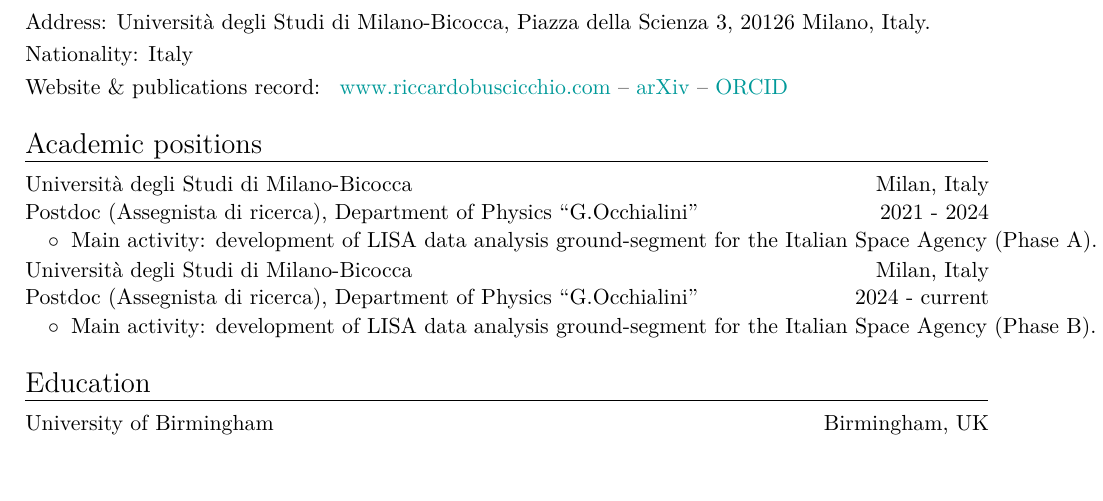
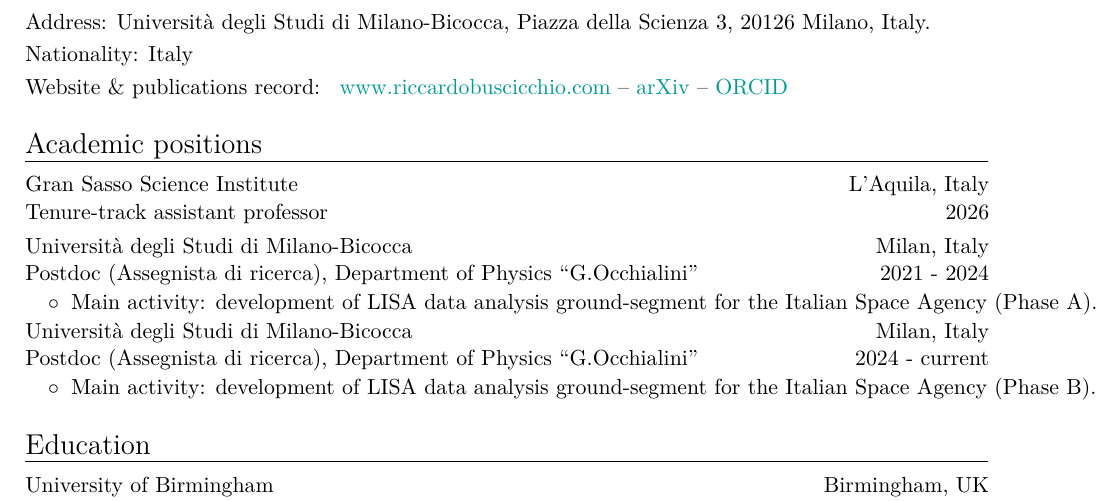
Before and after one commit to RiccardoBuscicchio/CV, a LaTeX CV (CV.tex): part of page 1 of 6, cut so that both start at the same text, the shorter picture padded with empty space. Compiled offline with XeLaTeX.

Commit message:
Add academic positions to CV

```diff
--- a/CV.tex
+++ b/CV.tex
@@ -32,6 +32,8 @@
 %\cvitem{Citizenship}{Italy, EU.}
 
 \section{Academic positions}
+
+\cventry{2026 }{Tenure-track assistant professor}{Gran Sasso Science Institute}{L'Aquila, Italy}{}{}
 
 \cventry{2021 - 2024}{Postdoc (Assegnista di ricerca), Department of Physics ``G.Occhialini''}{Universit\`{a} degli Studi di Milano-Bicocca}{Milan, Italy}{}{}
 \vspace{-0.1cm}
```
